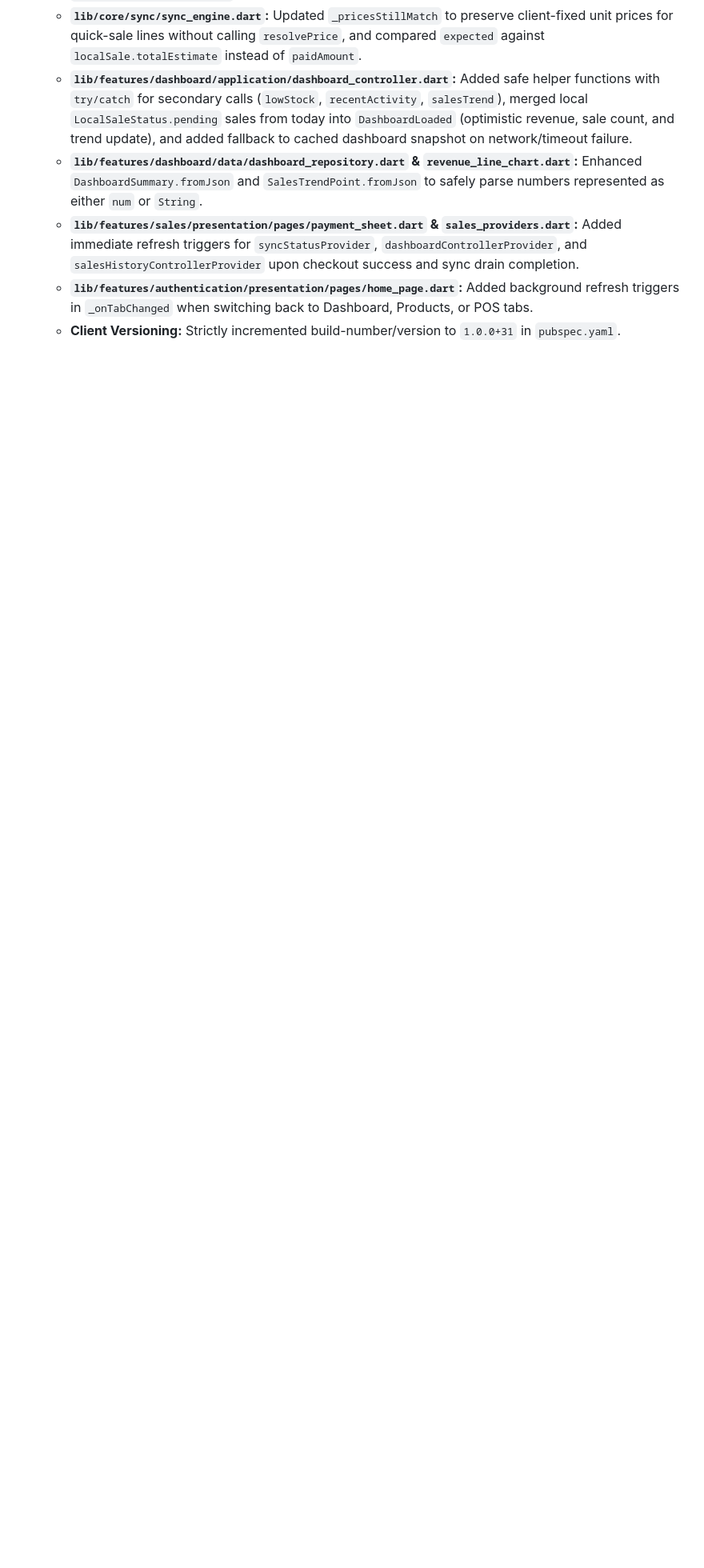
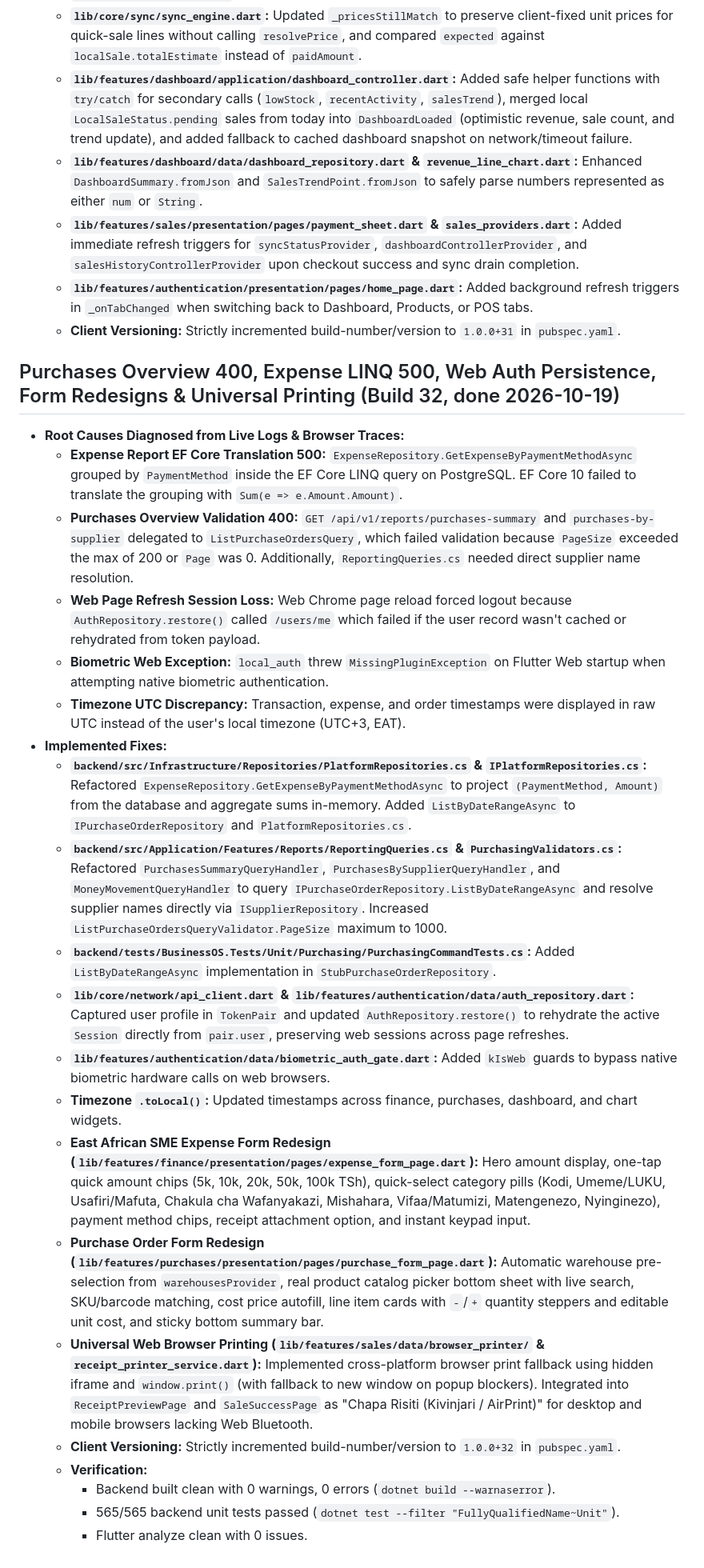
Before and after one commit to JosephSalvador/Business_Management_App, a Markdown page: memory/project.md, the part around the change. Shown at 80% size. GitHub-like rendering; blank space fills up the shorter version.

Commit message:
docs: update project memory for Build 32

```diff
--- a/memory/project.md
+++ b/memory/project.md
@@ -1638,3 +1638,27 @@ billing/money/receipts-dashboard/lifecycle) instead of one multi-hour run.
   - **`lib/features/sales/presentation/pages/payment_sheet.dart` & `sales_providers.dart`:** Added immediate refresh triggers for `syncStatusProvider`, `dashboardControllerProvider`, and `salesHistoryControllerProvider` upon checkout success and sync drain completion.
   - **`lib/features/authentication/presentation/pages/home_page.dart`:** Added background refresh triggers in `_onTabChanged` when switching back to Dashboard, Products, or POS tabs.
   - **Client Versioning:** Strictly incremented build-number/version to `1.0.0+31` in `pubspec.yaml`.
+
+## Purchases Overview 400, Expense LINQ 500, Web Auth Persistence, Form Redesigns & Universal Printing (Build 32, done 2026-10-19)
+
+- **Root Causes Diagnosed from Live Logs & Browser Traces:**
+  - **Expense Report EF Core Translation 500:** `ExpenseRepository.GetExpenseByPaymentMethodAsync` grouped by `PaymentMethod` inside the EF Core LINQ query on PostgreSQL. EF Core 10 failed to translate the grouping with `Sum(e => e.Amount.Amount)`.
+  - **Purchases Overview Validation 400:** `GET /api/v1/reports/purchases-summary` and `purchases-by-supplier` delegated to `ListPurchaseOrdersQuery`, which failed validation because `PageSize` exceeded the max of 200 or `Page` was 0. Additionally, `ReportingQueries.cs` needed direct supplier name resolution.
+  - **Web Page Refresh Session Loss:** Web Chrome page reload forced logout because `AuthRepository.restore()` called `/users/me` which failed if the user record wasn't cached or rehydrated from token payload.
+  - **Biometric Web Exception:** `local_auth` threw `MissingPluginException` on Flutter Web startup when attempting native biometric authentication.
+  - **Timezone UTC Discrepancy:** Transaction, expense, and order timestamps were displayed in raw UTC instead of the user's local timezone (UTC+3, EAT).
+- **Implemented Fixes:**
+  - **`backend/src/Infrastructure/Repositories/PlatformRepositories.cs` & `IPlatformRepositories.cs`:** Refactored `ExpenseRepository.GetExpenseByPaymentMethodAsync` to project `(PaymentMethod, Amount)` from the database and aggregate sums in-memory. Added `ListByDateRangeAsync` to `IPurchaseOrderRepository` and `PlatformRepositories.cs`.
+  - **`backend/src/Application/Features/Reports/ReportingQueries.cs` & `PurchasingValidators.cs`:** Refactored `PurchasesSummaryQueryHandler`, `PurchasesBySupplierQueryHandler`, and `MoneyMovementQueryHandler` to query `IPurchaseOrderRepository.ListByDateRangeAsync` and resolve supplier names directly via `ISupplierRepository`. Increased `ListPurchaseOrdersQueryValidator.PageSize` maximum to 1000.
+  - **`backend/tests/BusinessOS.Tests/Unit/Purchasing/PurchasingCommandTests.cs`:** Added `ListByDateRangeAsync` implementation in `StubPurchaseOrderRepository`.
+  - **`lib/core/network/api_client.dart` & `lib/features/authentication/data/auth_repository.dart`:** Captured user profile in `TokenPair` and updated `AuthRepository.restore()` to rehydrate the active `Session` directly from `pair.user`, preserving web sessions across page refreshes.
+  - **`lib/features/authentication/data/biometric_auth_gate.dart`:** Added `kIsWeb` guards to bypass native biometric hardware calls on web browsers.
+  - **Timezone `.toLocal()`:** Updated timestamps across finance, purchases, dashboard, and chart widgets.
+  - **East African SME Expense Form Redesign (`lib/features/finance/presentation/pages/expense_form_page.dart`):** Hero amount display, one-tap quick amount chips (5k, 10k, 20k, 50k, 100k TSh), quick-select category pills (Kodi, Umeme/LUKU, Usafiri/Mafuta, Chakula cha Wafanyakazi, Mishahara, Vifaa/Matumizi, Matengenezo, Nyinginezo), payment method chips, receipt attachment option, and instant keypad input.
+  - **Purchase Order Form Redesign (`lib/features/purchases/presentation/pages/purchase_form_page.dart`):** Automatic warehouse pre-selection from `warehousesProvider`, real product catalog picker bottom sheet with live search, SKU/barcode matching, cost price autofill, line item cards with `-`/`+` quantity steppers and editable unit cost, and sticky bottom summary bar.
+  - **Universal Web Browser Printing (`lib/features/sales/data/browser_printer/` & `receipt_printer_service.dart`):** Implemented cross-platform browser print fallback using hidden iframe and `window.print()` (with fallback to new window on popup blockers). Integrated into `ReceiptPreviewPage` and `SaleSuccessPage` as "Chapa Risiti (Kivinjari / AirPrint)" for desktop and mobile browsers lacking Web Bluetooth.
+  - **Client Versioning:** Strictly incremented build-number/version to `1.0.0+32` in `pubspec.yaml`.
+  - **Verification:**
+    - Backend built clean with 0 warnings, 0 errors (`dotnet build --warnaserror`).
+    - 565/565 backend unit tests passed (`dotnet test --filter "FullyQualifiedName~Unit"`).
+    - Flutter analyze clean with 0 issues.
```
